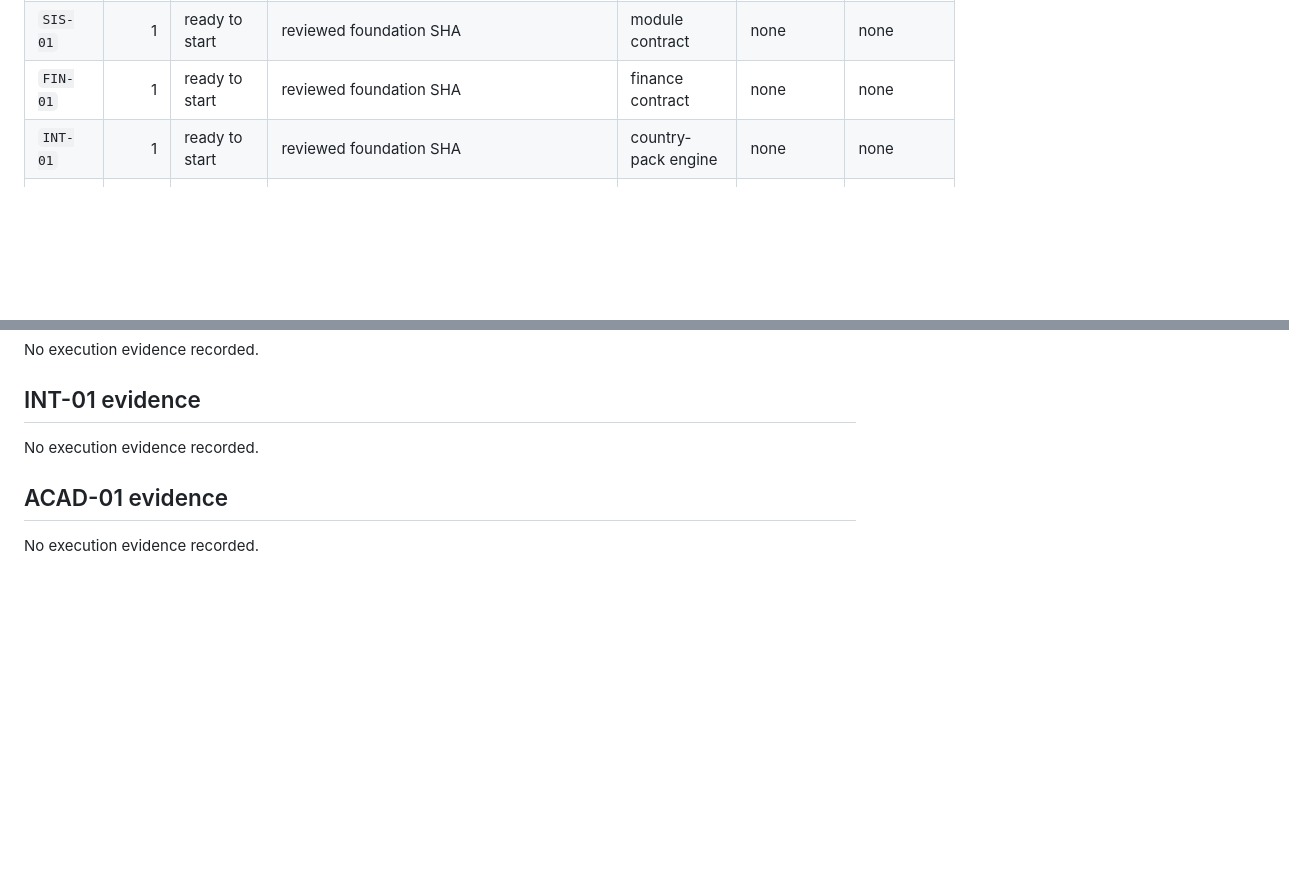
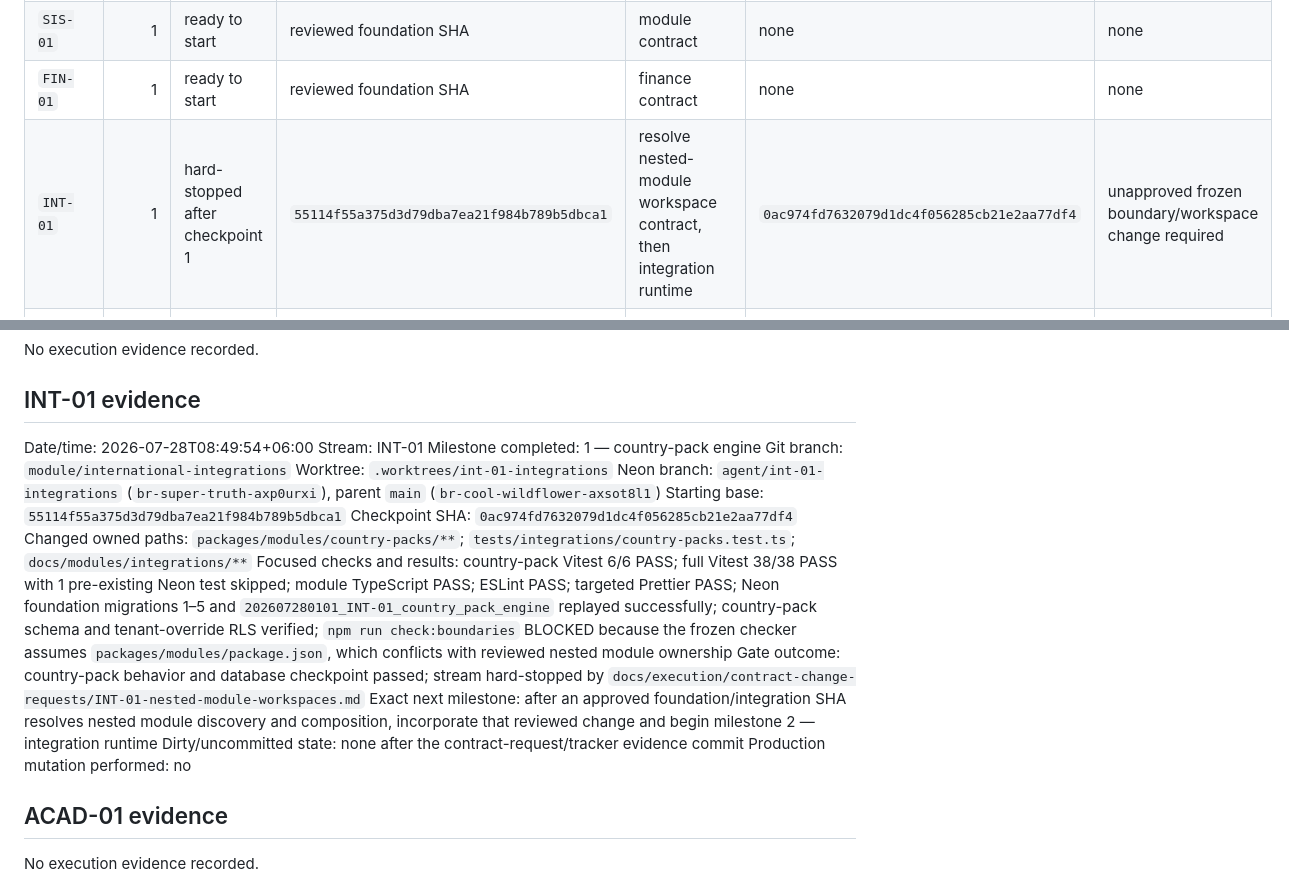
Before and after one commit to rahmatullahboss/international-school-management-platform, a Markdown page: docs/execution/04-progress-tracker.md, 2 parts joined by grey strips. Rendered like a GitHub page; blank space fills up the shorter version.

Commit message:
docs(int): record nested module contract blocker

```diff
--- a/docs/execution/04-progress-tracker.md
+++ b/docs/execution/04-progress-tracker.md
@@ -35,7 +35,7 @@ Current readiness: `GATE-FOUNDATION-READY` is passed. `SIS-01`, `FIN-01` and `IN
 | `FND-01` | 0 | complete; gate passed | `4038081bc122c41d4a312bd75d01c784e3f4eee1` | freeze reviewed foundation SHA | pending gate-evidence commit | none |
 | `SIS-01` | 1 | ready to start | reviewed foundation SHA | module contract | none | none |
 | `FIN-01` | 1 | ready to start | reviewed foundation SHA | finance contract | none | none |
-| `INT-01` | 1 | ready to start | reviewed foundation SHA | country-pack engine | none | none |
+| `INT-01` | 1 | hard-stopped after checkpoint 1 | `55114f55a375d3d79dba7ea21f984b789b5dbca1` | resolve nested-module workspace contract, then integration runtime | `0ac974fd7632079d1dc4f056285cb21e2aa77df4` | unapproved frozen boundary/workspace change required |
 | `ACAD-01` | 2 | blocked | reviewed Wave 1 integration SHA | academic structure | none | `GATE-WAVE-1-INTEGRATED` |
 | `OPS-01` | 2 | blocked | reviewed Wave 1 integration SHA | HR/staff | none | `GATE-WAVE-1-INTEGRATED` |
 | `CARE-01` | 2 | blocked | reviewed Wave 1 integration SHA | security contract | none | threat-model and Wave 1 gates |
@@ -189,7 +189,20 @@ No execution evidence recorded.
 
 ## INT-01 evidence
 
-No execution evidence recorded.
+Date/time: 2026-07-28T08:49:54+06:00
+Stream: INT-01
+Milestone completed: 1 — country-pack engine
+Git branch: `module/international-integrations`
+Worktree: `.worktrees/int-01-integrations`
+Neon branch: `agent/int-01-integrations` (`br-super-truth-axp0urxi`), parent `main` (`br-cool-wildflower-axsot8l1`)
+Starting base: `55114f55a375d3d79dba7ea21f984b789b5dbca1`
+Checkpoint SHA: `0ac974fd7632079d1dc4f056285cb21e2aa77df4`
+Changed owned paths: `packages/modules/country-packs/**`; `tests/integrations/country-packs.test.ts`; `docs/modules/integrations/**`
+Focused checks and results: country-pack Vitest 6/6 PASS; full Vitest 38/38 PASS with 1 pre-existing Neon test skipped; module TypeScript PASS; ESLint PASS; targeted Prettier PASS; Neon foundation migrations 1–5 and `202607280101_INT-01_country_pack_engine` replayed successfully; country-pack schema and tenant-override RLS verified; `npm run check:boundaries` BLOCKED because the frozen checker assumes `packages/modules/package.json`, which conflicts with reviewed nested module ownership
+Gate outcome: country-pack behavior and database checkpoint passed; stream hard-stopped by `docs/execution/contract-change-requests/INT-01-nested-module-workspaces.md`
+Exact next milestone: after an approved foundation/integration SHA resolves nested module discovery and composition, incorporate that reviewed change and begin milestone 2 — integration runtime
+Dirty/uncommitted state: none after the contract-request/tracker evidence commit
+Production mutation performed: no
 
 ## ACAD-01 evidence
 
```
Also changed, not shown: 1 other file.
